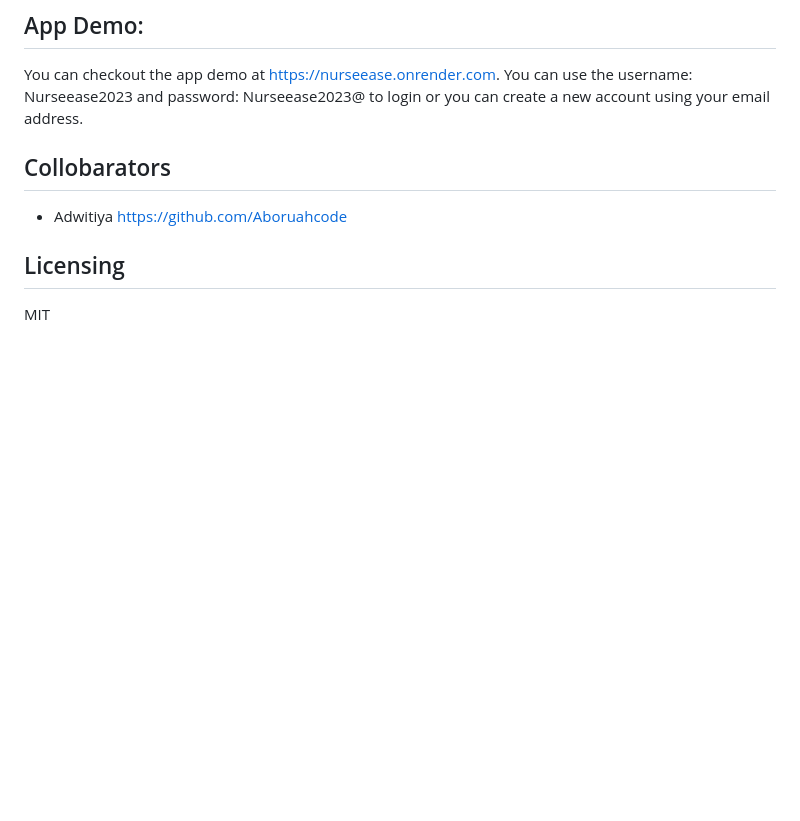
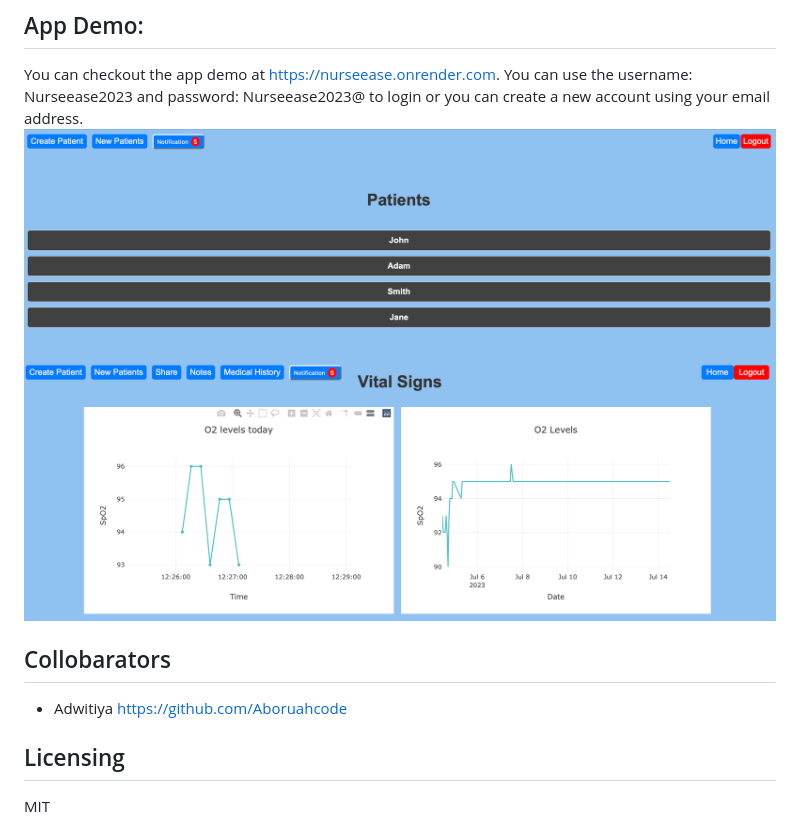
Before and after one commit to Aswath1999/NurseEase, a Markdown page: README.md, the part around the change. Rendered like a GitHub page; pictures changed too: patients.png (added), vitals.png (added); blank space fills up the shorter version.

```diff
--- a/README.md
+++ b/README.md
@@ -45,6 +45,8 @@ docker compose up
 
 ## App Demo:
 You can checkout the app demo at https://nurseease.onrender.com. You can use the username: Nurseease2023 and password: Nurseease2023@ to login or you can create a new account using your email address.
+![Screenshot](patients.png)
+![Screenshot](vitals.png)
 
 ## Collobarators
 - Adwitiya https://github.com/Aboruahcode
```
Also changed, not shown: 1 other file.
